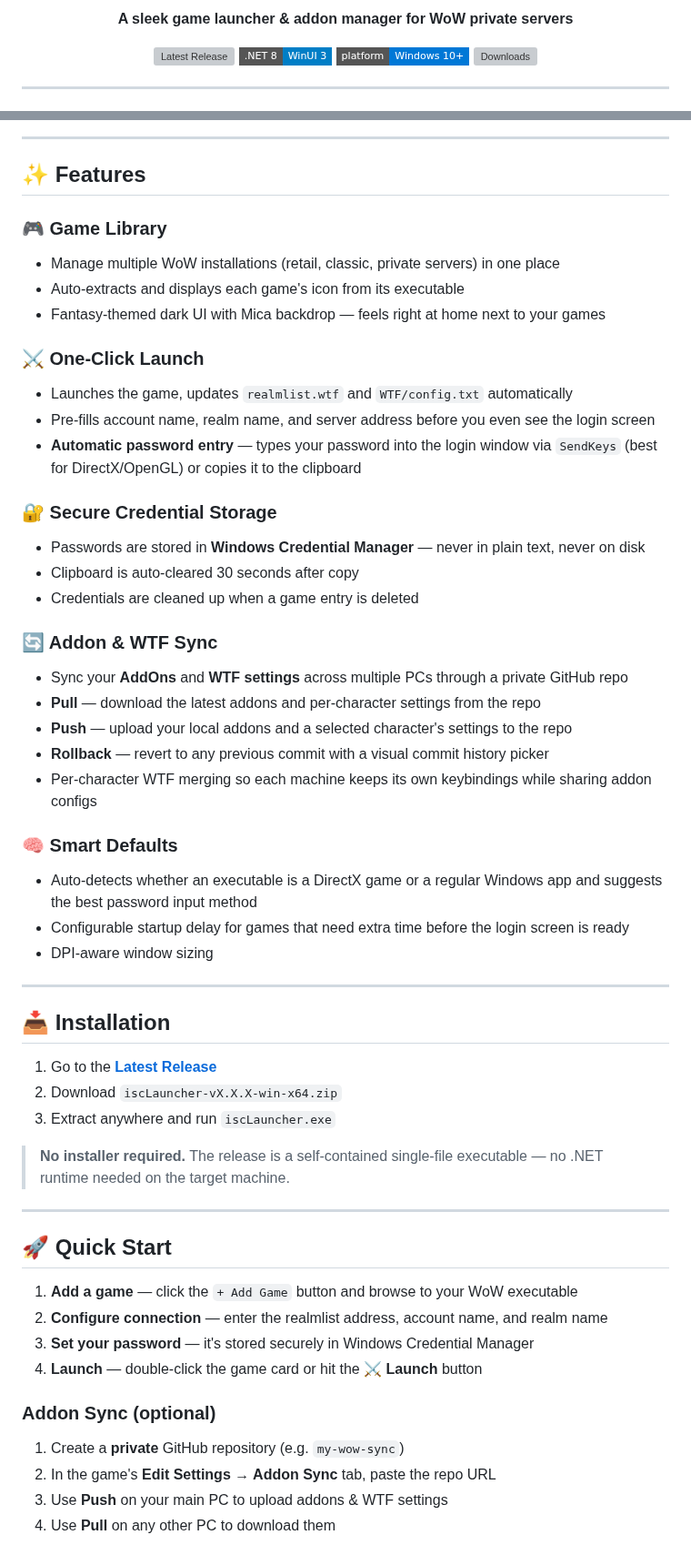
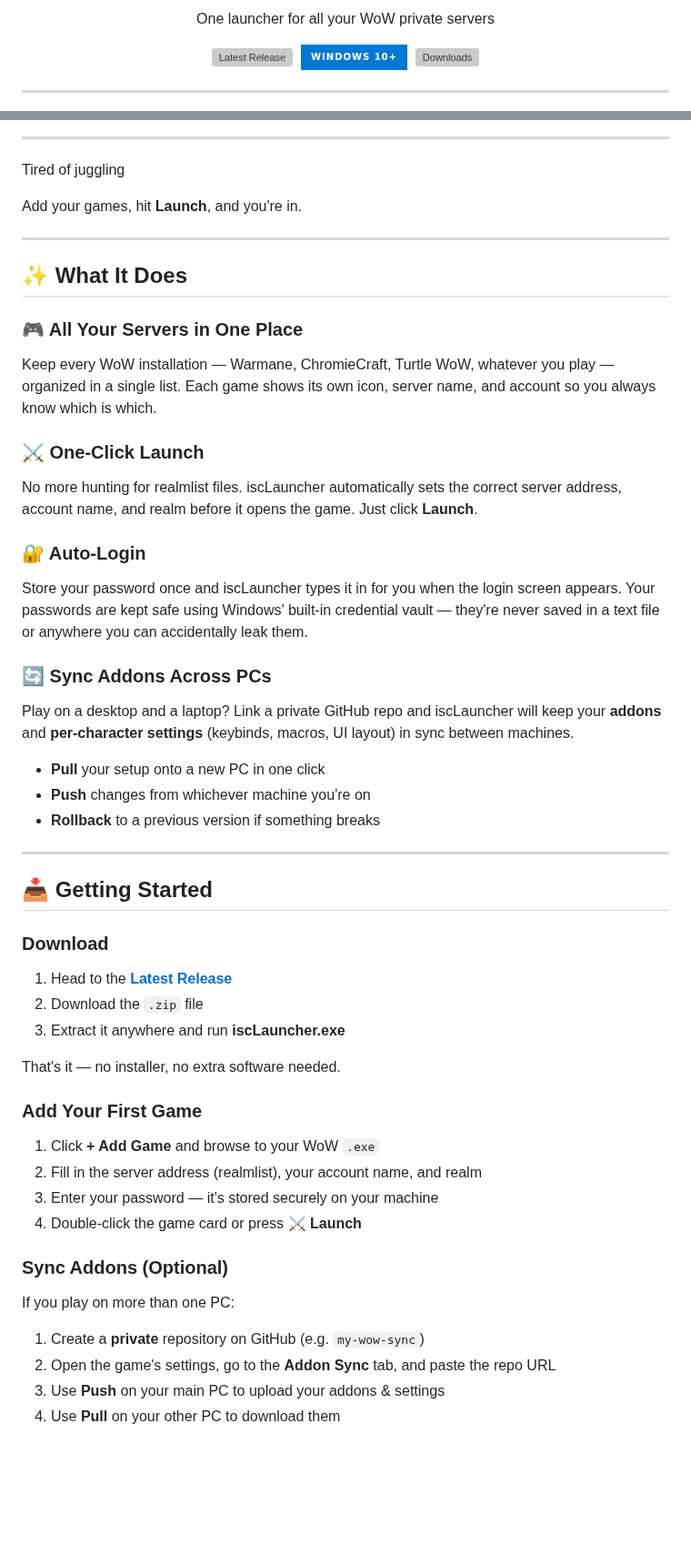
Before and after one commit to iiisc/iscLauncher, a Markdown page: README.md, 2 parts joined by grey strips. Shown at 91% size. GitHub-like rendering; badges without logos; blank space fills up the shorter version; grey boxes are pictures that could not be loaded.

```diff
--- a/README.md
+++ b/README.md
@@ -6,13 +4,12 @@
 
 <p align="center">
-  <strong>A sleek game launcher &amp; addon manager for WoW private servers</strong>
+  One launcher for all your WoW private servers
 </p>
 
 <p align="center">
-  <a href="https://github.com/iiisc/iscLauncher/releases/latest"><img src="https://img.shields.io/github/v/release/iiisc/iscLauncher?style=flat-square&color=C9A84C&label=latest" alt="Latest Release" /></a>
-  <img src="https://img.shields.io/badge/.NET%208-WinUI%203-blue?style=flat-square" alt=".NET 8 · WinUI 3" />
-  <img src="https://img.shields.io/badge/platform-Windows%2010%2B-0078D6?style=flat-square&logo=windows" alt="Windows 10+" />
-  <a href="https://github.com/iiisc/iscLauncher/releases/latest"><img src="https://img.shields.io/github/downloads/iiisc/iscLauncher/total?style=flat-square&color=3D7A5C&label=downloads" alt="Downloads" /></a>
+  <a href="https://github.com/iiisc/iscLauncher/releases/latest"><img src="https://img.shields.io/github/v/release/iiisc/iscLauncher?style=for-the-badge&color=C9A84C&label=Release" alt="Latest Release" /></a>&nbsp;
+  <img src="https://img.shields.io/badge/Windows%2010+-0078D6?style=for-the-badge&logo=windows&logoColor=white" alt="Windows 10+" />&nbsp;
+  <a href="https://github.com/iiisc/iscLauncher/releases/latest"><img src="https://img.shields.io/github/downloads/iiisc/iscLauncher/total?style=for-the-badge&color=3D7A5C&label=Downloads" alt="Downloads" /></a>
 </p>
 
 ---
@@ -27,57 +24,55 @@
 
 ---
 
-## ✨ Features
+Tired of juggling
 
-### 🎮 Game Library
-- Manage multiple WoW installations (retail, classic, private servers) in one place
-- Auto-extracts and displays each game's icon from its executable
-- Fantasy-themed dark UI with Mica backdrop — feels right at home next to your games
-
-### ⚔ One-Click Launch
-- Launches the game, updates `realmlist.wtf` and `WTF/config.txt` automatically
-- Pre-fills account name, realm name, and server address before you even see the login screen
-- **Automatic password entry** — types your password into the login window via `SendKeys` (best for DirectX/OpenGL) or copies it to the clipboard
-
-### 🔐 Secure Credential Storage
-- Passwords are stored in **Windows Credential Manager** — never in plain text, never on disk
-- Clipboard is auto-cleared 30 seconds after copy
-- Credentials are cleaned up when a game entry is deleted
-
-### 🔄 Addon & WTF Sync
-- Sync your **AddOns** and **WTF settings** across multiple PCs through a private GitHub repo
-- **Pull** — download the latest addons and per-character settings from the repo
-- **Push** — upload your local addons and a selected character's settings to the repo
-- **Rollback** — revert to any previous commit with a visual commit history picker
-- Per-character WTF merging so each machine keeps its own keybindings while sharing addon configs
-
-### 🧠 Smart Defaults
-- Auto-detects whether an executable is a DirectX game or a regular Windows app and suggests the best password input method
-- Configurable startup delay for games that need extra time before the login screen is ready
-- DPI-aware window sizing
+Add your games, hit **Launch**, and you're in.
 
 ---
 
-## 📥 Installation
+## ✨ What It Does
 
-1. Go to the [**Latest Release**](https://github.com/iiisc/iscLauncher/releases/latest)
-2. Download `iscLauncher-vX.X.X-win-x64.zip`
-3. Extract anywhere and run `iscLauncher.exe`
+### 🎮 All Your Servers in One Place
+Keep every WoW installation — Warmane, ChromieCraft, Turtle WoW, whatever you play — organized in a single list. Each game shows its own icon, server name, and account so you always know which is which.
 
-> **No installer required.** The release is a self-contained single-file executable — no .NET runtime needed on the target machine.
+### ⚔ One-Click Launch
+No more hunting for realmlist files. iscLauncher automatically sets the correct server address, account name, and realm before it opens the game. Just click **Launch**.
+
+### 🔐 Auto-Login
+Store your password once and iscLauncher types it in for you when the login screen appears. Your passwords are kept safe using Windows' built-in credential vault — they're never saved in a text file or anywhere you can accidentally leak them.
+
+### 🔄 Sync Addons Across PCs
+Play on a desktop and a laptop? Link a private GitHub repo and iscLauncher will keep your **addons** and **per-character settings** (keybinds, macros, UI layout) in sync between machines.
+
+- **Pull** your setup onto a new PC in one click
+- **Push** changes from whichever machine you're on
+- **Rollback** to a previous version if something breaks
 
 ---
 
-## 🚀 Quick Start
+## 📥 Getting Started
 
-1. **Add a game** — click the `+ Add Game` button and browse to your WoW executable
-2. **Configure connection** — enter the realmlist address, account name, and realm name
-3. **Set your password** — it's stored securely in Windows Credential Manager
-4. **Launch** — double-click the game card or hit the ⚔ **Launch** button
+### Download
 
-### Addon Sync (optional)
+1. Head to the [**Latest Release**](https://github.com/iiisc/iscLauncher/releases/latest)
+2. Download the `.zip` file
+3. Extract it anywhere and run **iscLauncher.exe**
 
-1. Create a **private** GitHub repository (e.g. `my-wow-sync`)
-2. In the game's **Edit Settings → Addon Sync** tab, paste the repo URL
-3. Use **Push** on your main PC to upload addons & WTF settings
-4. Use **Pull** on any other PC to download them
+That's it — no installer, no extra software needed.
+
+### Add Your First Game
+
+1. Click **+ Add Game** and browse to your WoW `.exe`
+2. Fill in the server address (realmlist), your account name, and realm
+3. Enter your password — it's stored securely on your machine
+4. Double-click the game card or press ⚔ **Launch**
+
+### Sync Addons (Optional)
+
+If you play on more than one PC:
+
+1. Create a **private** repository on GitHub (e.g. `my-wow-sync`)
+2. Open the game's settings, go to the **Addon Sync** tab, and paste the repo URL
+3. Use **Push** on your main PC to upload your addons & settings
+4. Use **Pull** on your other PC to download them
+
```
Also changed, not shown: other parts of README.md (+35 -55 lines), Assets/iscLauncherScreenshot.png (added), 2 other files.
